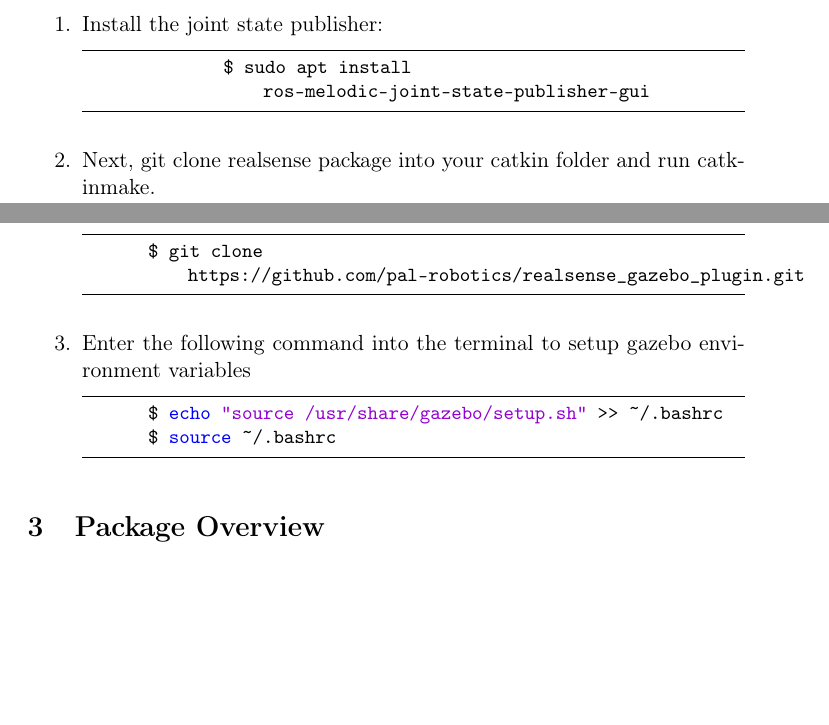
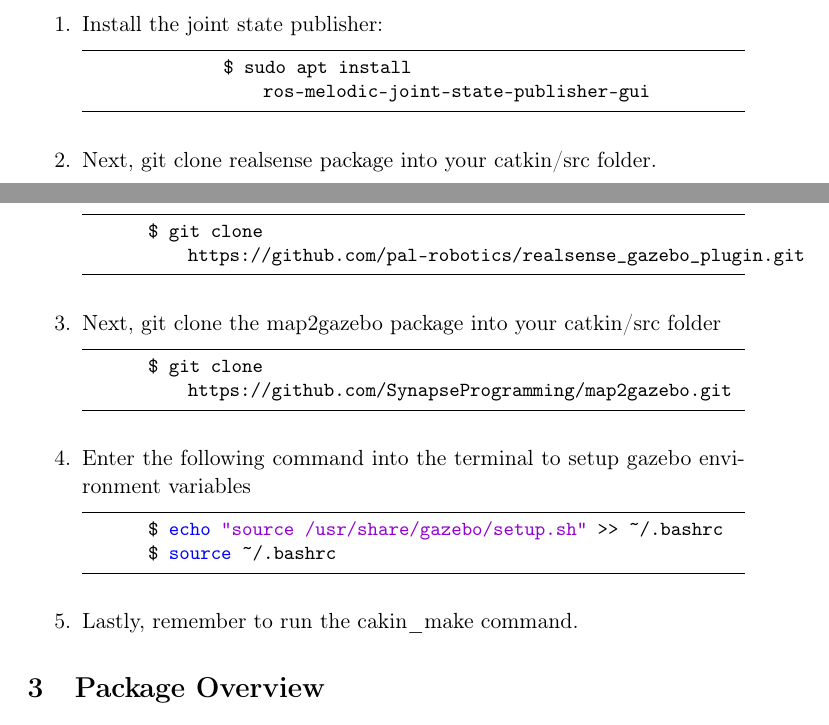
Before and after one commit to SynapseProgramming/simulation_docs, a LaTeX document (simulation_docs.tex): two parts of pages 1 and 2 of 4, joined at a grey line, cut so that both start at the same text, the shorter picture padded with empty space. Compiled offline with pdfLaTeX.

Commit message:
Updated installation instructions.

```diff
--- a/simulation_docs.tex
+++ b/simulation_docs.tex
@@ -64,12 +64,23 @@ Robot modelling in urdf is rather tedious. Here are a couple of guides which I h
        \end{lstlisting}
        }
  \item{
-       Next, git clone realsense package into your catkin folder and run catkinmake.
+       Next, git clone realsense package into your catkin/src folder.
 
        \begin{lstlisting}[language=bash]
        $ git clone https://github.com/pal-robotics/realsense_gazebo_plugin.git
        \end{lstlisting}
        }
+
+ \item{
+       % https://github.com/SynapseProgramming/map2gazebo.git
+       Next, git clone the map2gazebo package into your catkin/src folder
+
+       \begin{lstlisting}[language=bash]
+       $ git clone https://github.com/SynapseProgramming/map2gazebo.git
+       \end{lstlisting}
+       }
+
+
  \item{
        Enter the following command into the terminal to setup gazebo environment variables
        \begin{lstlisting}[language=bash]
@@ -77,6 +88,9 @@ Robot modelling in urdf is rather tedious. Here are a couple of guides which I h
        $ source ~/.bashrc
        \end{lstlisting}
 
+       }
+ \item{
+       Lastly, remember to run the cakin\_make command.
        }
 
        % TODO: add in the fake_world package once done.
```
Also changed, not shown: simulation_docs.pdf.
